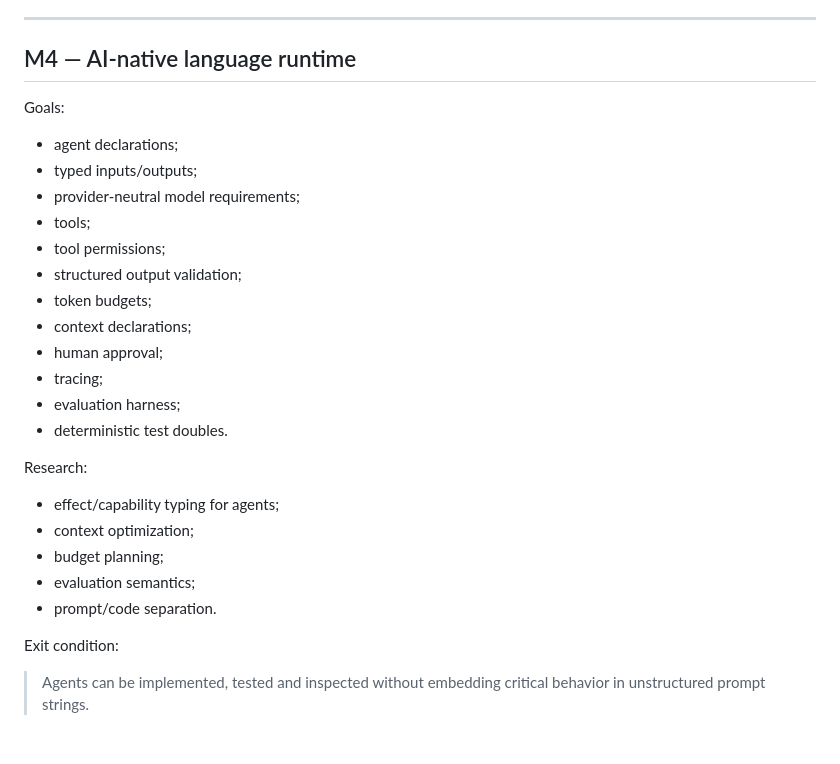
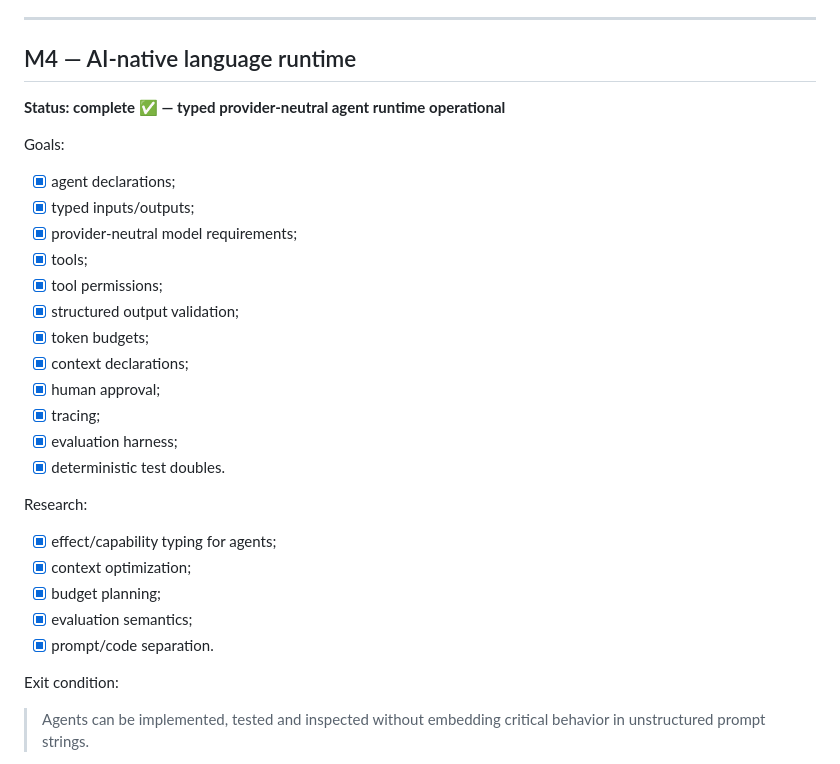
Before and after one commit to armaabetancourtt/evermore, a Markdown page: docs/ROADMAP.md, the part around the change. GitHub-like rendering; blank space fills up the shorter version.

Commit message:
docs(roadmap): mark M4 AI-native runtime complete

```diff
--- a/docs/ROADMAP.md
+++ b/docs/ROADMAP.md
@@ -124,28 +124,30 @@ Exit condition:
 
 ## M4 — AI-native language runtime
 
+**Status: complete ✅ — typed provider-neutral agent runtime operational**
+
 Goals:
 
-- agent declarations;
-- typed inputs/outputs;
-- provider-neutral model requirements;
-- tools;
-- tool permissions;
-- structured output validation;
-- token budgets;
-- context declarations;
-- human approval;
-- tracing;
-- evaluation harness;
-- deterministic test doubles.
+- [x] agent declarations;
+- [x] typed inputs/outputs;
+- [x] provider-neutral model requirements;
+- [x] tools;
+- [x] tool permissions;
+- [x] structured output validation;
+- [x] token budgets;
+- [x] context declarations;
+- [x] human approval;
+- [x] tracing;
+- [x] evaluation harness;
+- [x] deterministic test doubles.
 
 Research:
 
-- effect/capability typing for agents;
-- context optimization;
-- budget planning;
-- evaluation semantics;
-- prompt/code separation.
+- [x] effect/capability typing for agents;
+- [x] context optimization;
+- [x] budget planning;
+- [x] evaluation semantics;
+- [x] prompt/code separation.
 
 Exit condition:
 
```
